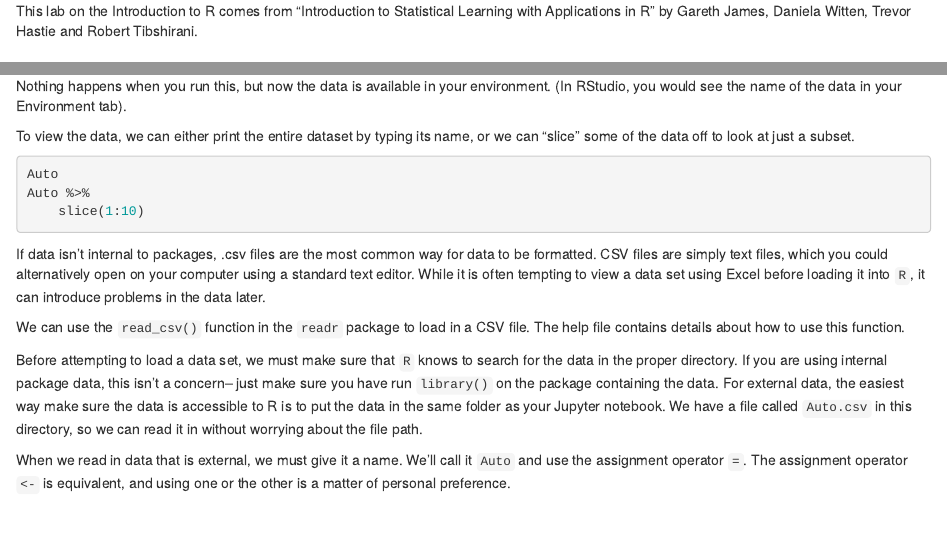
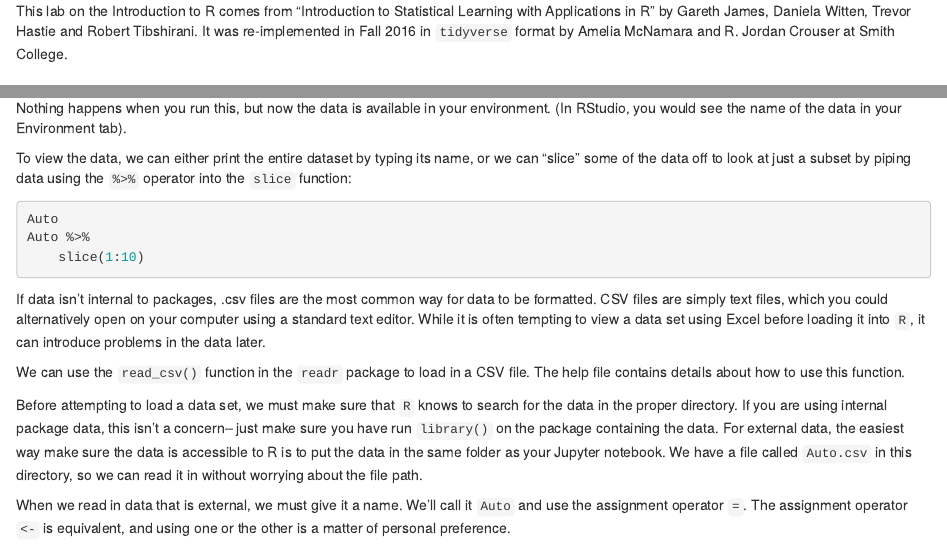
Before and after one commit to SmithCollege-SDS/tidy-islr, an R Markdown document (lab1/lab1.Rmd): the page in a window 1100 px wide, from its top, and a second part further down, joined at a grey line. Rendered offline with R 4.5, knitr and Pandoc, with nearby package versions.

Commit message:
Minor formatting changes to lab1 Rmd

````diff
--- a/lab1/lab1.Rmd
+++ b/lab1/lab1.Rmd
@@ -6,7 +6,7 @@ opts_chunk$set(eval=FALSE)
 ---
 output: html_document
 ---
-This lab on the Introduction to R comes from "Introduction to Statistical Learning with Applications in R" by Gareth James, Daniela Witten, Trevor Hastie and Robert Tibshirani.
+This lab on the Introduction to R comes from "Introduction to Statistical Learning with Applications in R" by Gareth James, Daniela Witten, Trevor Hastie and Robert Tibshirani. It was re-implemented in Fall 2016 in `tidyverse` format by Amelia McNamara and R. Jordan Crouser at Smith College.
 
 # The `tidyverse`
 
@@ -38,7 +38,7 @@ data(Auto)
 
 Nothing happens when you run this, but now the data is available in your environment. (In RStudio, you would see the name of the data in your Environment tab).
 
-To view the data, we can either print the entire dataset by typing its name, or we can "slice" some of the data off to look at just a subset.
+To view the data, we can either print the entire dataset by typing its name, or we can "slice" some of the data off to look at just a subset by piping data using the `%>%` operator into the `slice` function:
 
 ```{r}
 Auto
````
